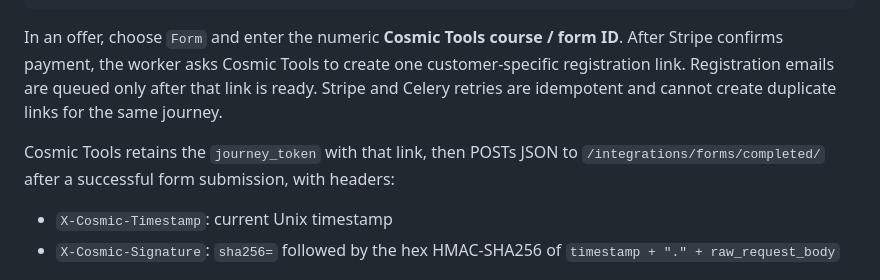
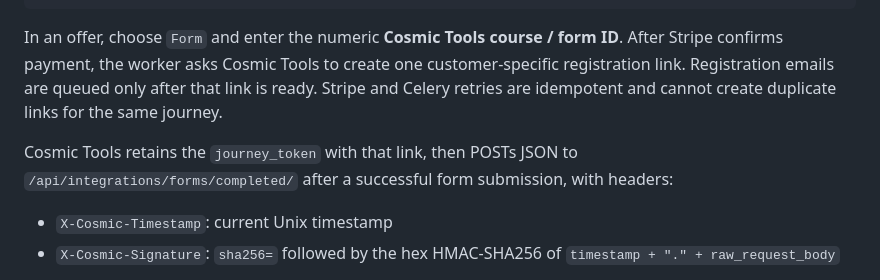
Before and after one commit to AnthonyBatato/manager.cosmic135, a Markdown page: README.md, the part around the change. Drawn GitHub-style.

Commit message:
Document namespaced registration callback route

```diff
--- a/README.md
+++ b/README.md
@@ -97,7 +97,7 @@ COSMIC_TOOLS_REGISTRATION_API_URL=https://tools.cosmic135.com/integrations/regis
 
 In an offer, choose `Form` and enter the numeric **Cosmic Tools course / form ID**. After Stripe confirms payment, the worker asks Cosmic Tools to create one customer-specific registration link. Registration emails are queued only after that link is ready. Stripe and Celery retries are idempotent and cannot create duplicate links for the same journey.
 
-Cosmic Tools retains the `journey_token` with that link, then POSTs JSON to `/integrations/forms/completed/` after a successful form submission, with headers:
+Cosmic Tools retains the `journey_token` with that link, then POSTs JSON to `/api/integrations/forms/completed/` after a successful form submission, with headers:
 
 - `X-Cosmic-Timestamp`: current Unix timestamp
 - `X-Cosmic-Signature`: `sha256=` followed by the hex HMAC-SHA256 of `timestamp + "." + raw_request_body`
```
